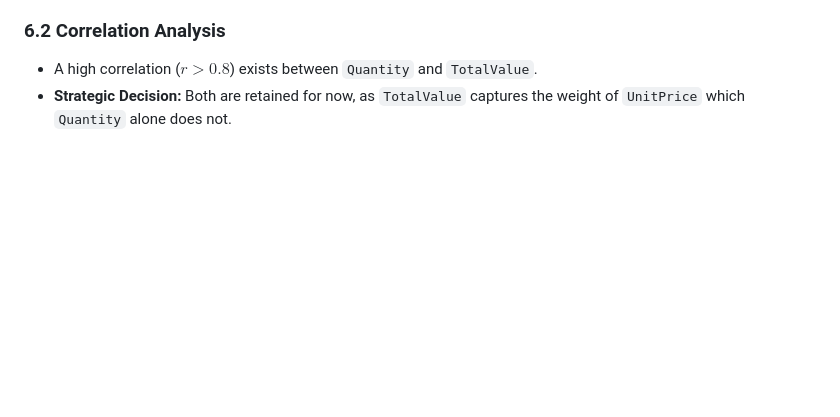
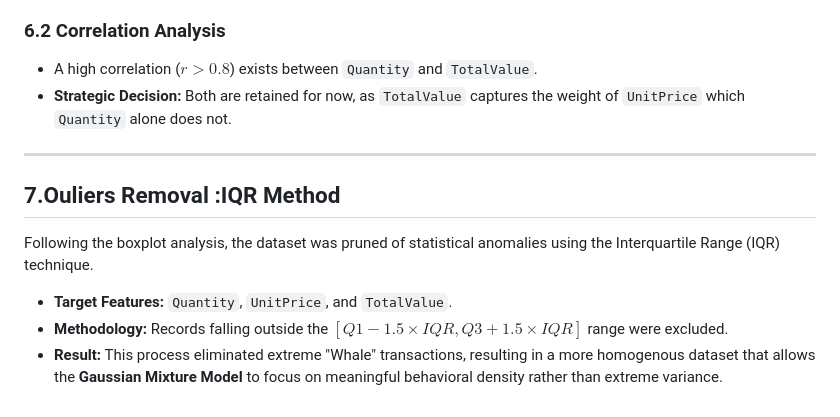
Before and after one commit to biswas-bit/Transaction-Clustering-PCA-GMM, a Markdown page: report/eda.md, the part around the change. Rendered like a GitHub page; blank space fills up the shorter version.

Commit message:
outliers removal

```diff
--- a/report/eda.md
+++ b/report/eda.md
@@ -130,3 +130,10 @@ An audit for duplicate records was conducted to ensure the statistical integrity
 ### 6.2 Correlation Analysis
 - A high correlation ($r > 0.8$) exists between `Quantity` and `TotalValue`.
 - **Strategic Decision:** Both are retained for now, as `TotalValue` captures the weight of `UnitPrice` which `Quantity` alone does not.
+---
+## 7.Ouliers Removal :IQR Method
+Following the boxplot analysis, the dataset was pruned of statistical anomalies using the Interquartile Range (IQR) technique.
+
+- **Target Features:** `Quantity`, `UnitPrice`, and `TotalValue`.
+- **Methodology:** Records falling outside the $[Q1 - 1.5 \times IQR, Q3 + 1.5 \times IQR]$ range were excluded.
+- **Result:** This process eliminated extreme "Whale" transactions, resulting in a more homogenous dataset that allows the **Gaussian Mixture Model** to focus on meaningful behavioral density rather than extreme variance.
```
